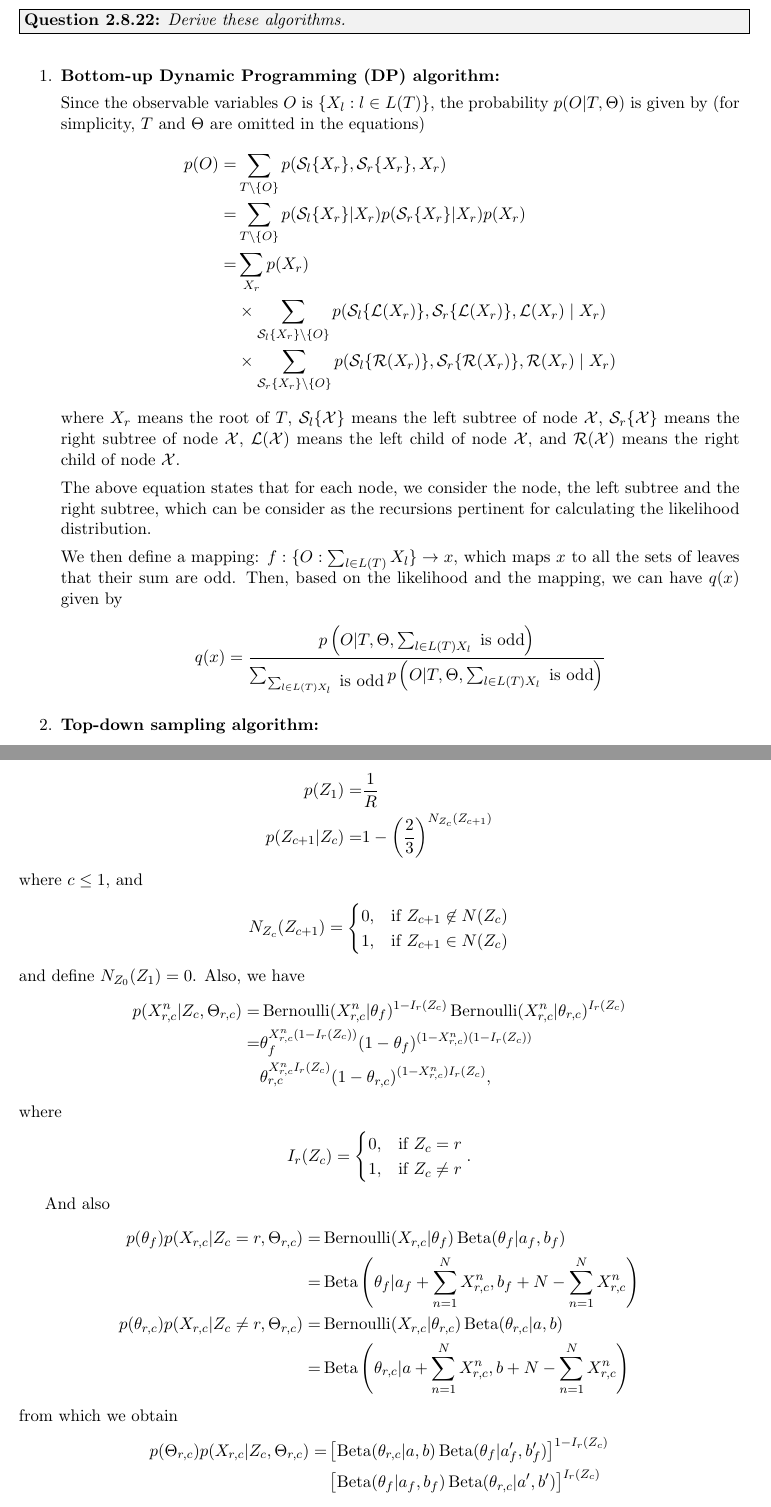
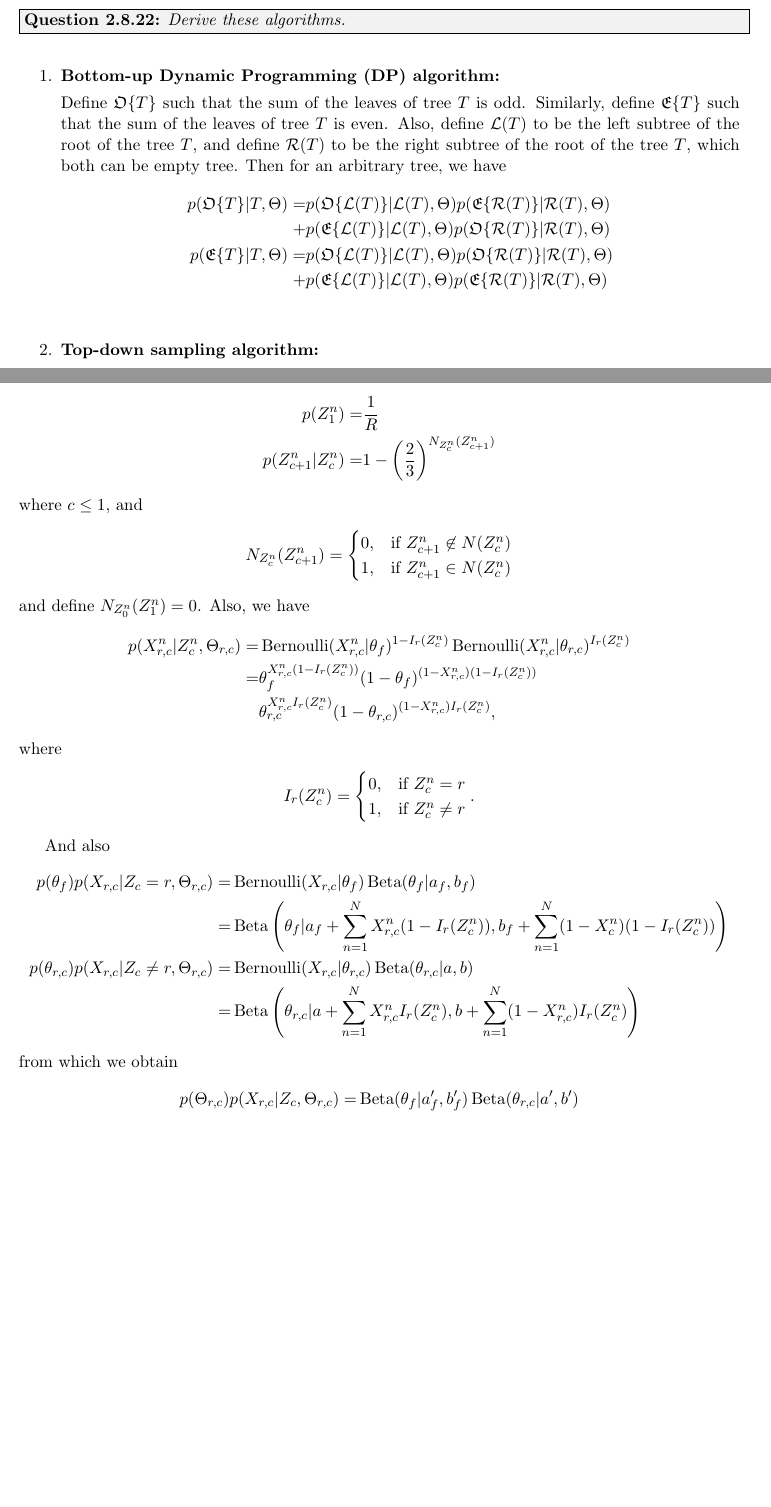
Before and after one commit to JasperRice/DD2434, a LaTeX problem sheet (Assignments/Assignment 2/report/report.tex): two parts of pages 24 and 25 of 28, joined at a grey line, cut so that both start at the same text, the shorter picture padded with empty space. Compiled offline with pdfLaTeX.

Commit message:
Modify 2.9

```diff
--- a/Assignments/Assignment 2/report/report.tex
+++ b/Assignments/Assignment 2/report/report.tex
@@ -746,19 +746,12 @@ So, we have
 \end{minipage}} \\
 \begin{enumerate}
 \item \textbf{Bottom-up Dynamic Programming (DP) algorithm:}
-\par Since the observable variables $O$ is $\{X_{l}: l \in L(T)\}$, the probability $p(O \vert T, \Theta)$ is given by (for simplicity, $T$ and $\Theta$ are omitted in the equations)
+\par Define $\mathfrak{O}\{T\}$ such that the sum of the leaves of tree $T$ is odd. Similarly, define $\mathfrak{E}\{T\}$ such that the sum of the leaves of tree $T$ is even. Also, define $\mathcal{L}(T)$ to be the left subtree of the root of the tree $T$, and define $\mathcal{R}(T)$ to be the right subtree of the root of the tree $T$, which both can be empty tree. Then for an arbitrary tree, we have
 \begin{align*}
-	p(O) =& \sum_{T \setminus \{O\}} p(\mathcal{S}_{l}\{X_{r}\}, \mathcal{S}_{r}\{X_{r}\}, X_{r}) \\
-	=& \sum_{T \setminus \{O\}} p(\mathcal{S}_{l}\{X_{r}\} \vert X_{r}) p(\mathcal{S}_{r}\{X_{r}\} \vert X_{r}) p(X_{r}) \\
-	=& \sum_{X_{r}} p(X_{r}) \\
-	 & \times \sum_{\mathcal{S}_{l}\{X_{r}\}\setminus\{O\}} p(\mathcal{S}_{l}\{\mathcal{L}(X_{r})\}, \mathcal{S}_{r}\{\mathcal{L}(X_{r})\}, \mathcal{L}(X_{r}) \mid X_{r}) \\
-	 & \times \sum_{\mathcal{S}_{r}\{X_{r}\}\setminus\{O\}} p(\mathcal{S}_{l}\{\mathcal{R}(X_{r})\}, \mathcal{S}_{r}\{\mathcal{R}(X_{r})\}, \mathcal{R}(X_{r}) \mid X_{r})
-\end{align*}
-where $X_{r}$ means the root of $T$, $\mathcal{S}_{l}\{\mathcal{X}\}$ means the left subtree of node $\mathcal{X}$, $\mathcal{S}_{r}\{\mathcal{X}\}$ means the right subtree of node $\mathcal{X}$, $\mathcal{L}(\mathcal{X})$ means the left child of node $\mathcal{X}$, and $\mathcal{R}(\mathcal{X})$ means the right child of node $\mathcal{X}$.
-\par The above equation states that for each node, we consider the node, the left subtree and the right subtree, which can be consider as the recursions pertinent for calculating the likelihood distribution.
-\par We then define a mapping: $f : \{O: \sum_{l\in L(T)}X_{l}\} \rightarrow x$, which maps $x$ to all the sets of leaves that their sum are odd. Then, based on the likelihood and the mapping, we can have $q(x)$ given by
-\begin{align*}
-	q(x) = \frac{p\left(O \vert T, \Theta, \sum_{l\in L(T)X_{l}}\mbox{ is odd}\right)}{\sum_{\sum_{l\in L(T)X_{l}}\mbox{ is odd}} p\left(O \vert T, \Theta, \sum_{l\in L(T)X_{l}}\mbox{ is odd}\right)}
+	p(\mathfrak{O}\{T\} \vert T, \Theta) =& p(\mathfrak{O}\{\mathcal{L}(T)\} \vert \mathcal{L}(T), \Theta) p(\mathfrak{E}\{\mathcal{R}(T)\} \vert \mathcal{R}(T), \Theta) \\
+	+&  p(\mathfrak{E}\{\mathcal{L}(T)\} \vert \mathcal{L}(T), \Theta) p(\mathfrak{O}\{\mathcal{R}(T)\} \vert \mathcal{R}(T), \Theta) \\
+	p(\mathfrak{E}\{T\} \vert T, \Theta) =& p(\mathfrak{O}\{\mathcal{L}(T)\} \vert \mathcal{L}(T), \Theta) p(\mathfrak{O}\{\mathcal{R}(T)\} \vert \mathcal{R}(T), \Theta) \\
+	+&  p(\mathfrak{E}\{\mathcal{L}(T)\} \vert \mathcal{L}(T), \Theta) p(\mathfrak{E}\{\mathcal{R}(T)\} \vert \mathcal{R}(T), \Theta) \\
 \end{align*}
 
 \item \textbf{Top-down sampling algorithm:}
@@ -788,47 +781,41 @@ where $X_{r}$ means the root of $T$, $\mathcal{S}_{l}\{\mathcal{X}\}$ means the
 \end{minipage}} \\
 \par From the question, we have
 \begin{align*}
-	p(Z_{1}) =& \frac{1}{R} \\
-	p(Z_{c+1} \vert Z_{c}) =& 1 - \left(\frac{2}{3}\right)^{N_{Z_c}(Z_{c+1})}
+	p(Z^{n}_{1}) =& \frac{1}{R} \\
+	p(Z^{n}_{c+1} \vert Z^{n}_{c}) =& 1 - \left(\frac{2}{3}\right)^{N_{Z^{n}_c}(Z^{n}_{c+1})}
 \end{align*}
 where $c \leq 1$, and
 \begin{align*}
-	N_{Z_c}(Z_{c+1}) = 	\begin{cases}
-						0, & \text{if $Z_{c+1} \not\in N(Z_{c})$} \\
-						1, & \text{if $Z_{c+1} \in N(Z_{c})$}
+	N_{Z^{n}_c}(Z^{n}_{c+1}) = 	\begin{cases}
+						0, & \text{if $Z^{n}_{c+1} \not\in N(Z^{n}_{c})$} \\
+						1, & \text{if $Z^{n}_{c+1} \in N(Z^{n}_{c})$}
 					\end{cases}
 \end{align*}
-and define $N_{Z_{0}}(Z_{1}) = 0$. Also, we have
-%	p(X^{n}_{r,c} \vert Z_{c}=r, \Theta_{r,c}) =& \Bernoulli(X^{n}_{r,c} \vert \theta_{f}) \\
-%	=& 	\begin{cases}
-%			1 - \theta_{f}, & \text{if $X^{n}_{r,c} = 0$} \\
-%			\theta_{f}, & \text{if $X^{n}_{r,c} = 1$}
-%		\end{cases} \\
-%	p(X^{n}_{r,c} \vert Z_{c}\neq r, \Theta_{r,c}) =& \Bernoulli(X^{n}_{r,c} \vert \theta_{r,c}) \\
-%	=& 	\begin{cases}
-%			1 - \theta_{r,c}, & \text{if $X^{n}_{r,c} = 0$} \\
-%			\theta_{r,c}, & \text{if $X^{n}_{r,c} = 1$}
-%		\end{cases} \\
+and define $N_{Z^{n}_{0}}(Z^{n}_{1}) = 0$. Also, we have
 \begin{align*}
-	p(X^{n}_{r,c} \vert Z_{c}, \Theta_{r,c}) =& \Bernoulli(X^{n}_{r,c} \vert \theta_{f})^{1 - I_{r}(Z_{c})} \Bernoulli(X^{n}_{r,c} \vert \theta_{r,c})^{I_{r}(Z_{c})} \\
-	=& \theta_{f}^{X^{n}_{r,c}(1-I_{r}(Z_{c}))}(1-\theta_{f})^{(1-X^{n}_{r,c})(1-I_{r}(Z_{c}))} \\ & \theta_{r,c}^{X^{n}_{r,c}I_{r}(Z_{c})}(1-\theta_{r,c})^{(1-X^{n}_{r,c})I_{r}(Z_{c})},
+	p(X^{n}_{r,c} \vert Z^{n}_{c}, \Theta_{r,c}) =& \Bernoulli(X^{n}_{r,c} \vert \theta_{f})^{1 - I_{r}(Z^{n}_{c})} \Bernoulli(X^{n}_{r,c} \vert \theta_{r,c})^{I_{r}(Z^{n}_{c})} \\
+	=& \theta_{f}^{X^{n}_{r,c}(1-I_{r}(Z^{n}_{c}))}(1-\theta_{f})^{(1-X^{n}_{r,c})(1-I_{r}(Z^{n}_{c}))} \\ & \theta_{r,c}^{X^{n}_{r,c}I_{r}(Z^{n}_{c})}(1-\theta_{r,c})^{(1-X^{n}_{r,c})I_{r}(Z^{n}_{c})},
 \end{align*}
 where
 \begin{align*}
-	I_{r}(Z_{c}) = 	\begin{cases}
-						0, & \text{if $Z_{c} = r$} \\
-						1, & \text{if $Z_{c} \neq r$}
-					\end{cases}.
+	I_{r}(Z^{n}_{c}) = 	\begin{cases}
+							0, & \text{if $Z^{n}_{c} = r$} \\
+							1, & \text{if $Z^{n}_{c} \neq r$}
+						\end{cases}.
 \end{align*}
 \par And also
 \begin{align*}
 	p(\theta_{f})p(X_{r,c} \vert Z_{c}=r, \Theta_{r,c}) =& \Bernoulli(X_{r,c} \vert \theta_{f}) \Beta(\theta_{f} \vert a_{f}, b_{f}) \\
-	=& \Beta\left(\theta_{f} \vert a_{f} + \sum_{n=1}^{N} X^{n}_{r,c}, b_{f} + N - \sum_{n=1}^{N} X^{n}_{r,c}\right) \\
+	=& \Beta\left(\theta_{f} \vert a_{f} + \sum_{n=1}^{N} X^{n}_{r,c}(1-I_{r}(Z^{n}_{c})), b_{f} + \sum_{n=1}^{N} (1-X^{n}_{c})(1-I_{r}(Z^{n}_{c}))\right) \\
 	p(\theta_{r,c})p(X_{r,c} \vert Z_{c}\neq r, \Theta_{r,c}) =& \Bernoulli(X_{r,c} \vert \theta_{r,c}) \Beta(\theta_{r,c} \vert a, b) \\
-	=& \Beta\left(\theta_{r,c} \vert a + \sum_{n=1}^{N} X^{n}_{r,c}, b + N - \sum_{n=1}^{N} X^{n}_{r,c}\right)
+	=& \Beta\left(\theta_{r,c} \vert a + \sum_{n=1}^{N} X^{n}_{r,c}I_{r}(Z^{n}_{c}), b + \sum_{n=1}^{N} (1 - X^{n}_{r,c})I_{r}(Z^{n}_{c})\right)
 \end{align*}
 from which we obtain
+%\begin{align*}
+%	p(\Theta_{r,c})p(X_{r,c} \vert Z_{c}, \Theta_{r,c}) =& \left[\Beta(\theta_{r,c} \vert a, b)\Beta(\theta_{f} \vert a_{f}', b_{f}')\right]^{1-I_{r}(Z_{c})} \\
+%	& \left[\Beta(\theta_{f} \vert a_{f}, b_{f}) \Beta(\theta_{r,c}\vert a', b')\right]^{I_{r}(Z_{c})}
+%\end{align*}
+% Might be this:
 \begin{align*}
-	p(\Theta_{r,c})p(X_{r,c} \vert Z_{c}, \Theta_{r,c}) =& \left[\Beta(\theta_{r,c} \vert a, b)\Beta(\theta_{f} \vert a_{f}', b_{f}')\right]^{1-I_{r}(Z_{c})} \\
-	& \left[\Beta(\theta_{f} \vert a_{f}, b_{f}) \Beta(\theta_{r,c}\vert a', b')\right]^{I_{r}(Z_{c})}
+	p(\Theta_{r,c})p(X_{r,c} \vert Z_{c}, \Theta_{r,c}) =& \Beta(\theta_{f} \vert a_{f}', b_{f}') \Beta(\theta_{r,c}\vert a', b')
 \end{align*}
```
Also changed, not shown: Assignments/Assignment 2/report/report.pdf, Exercises_part_2_AdvML-v3.pdf (deleted), Assignments/Assignment 2/report/report.tex (38 more changed lines).
